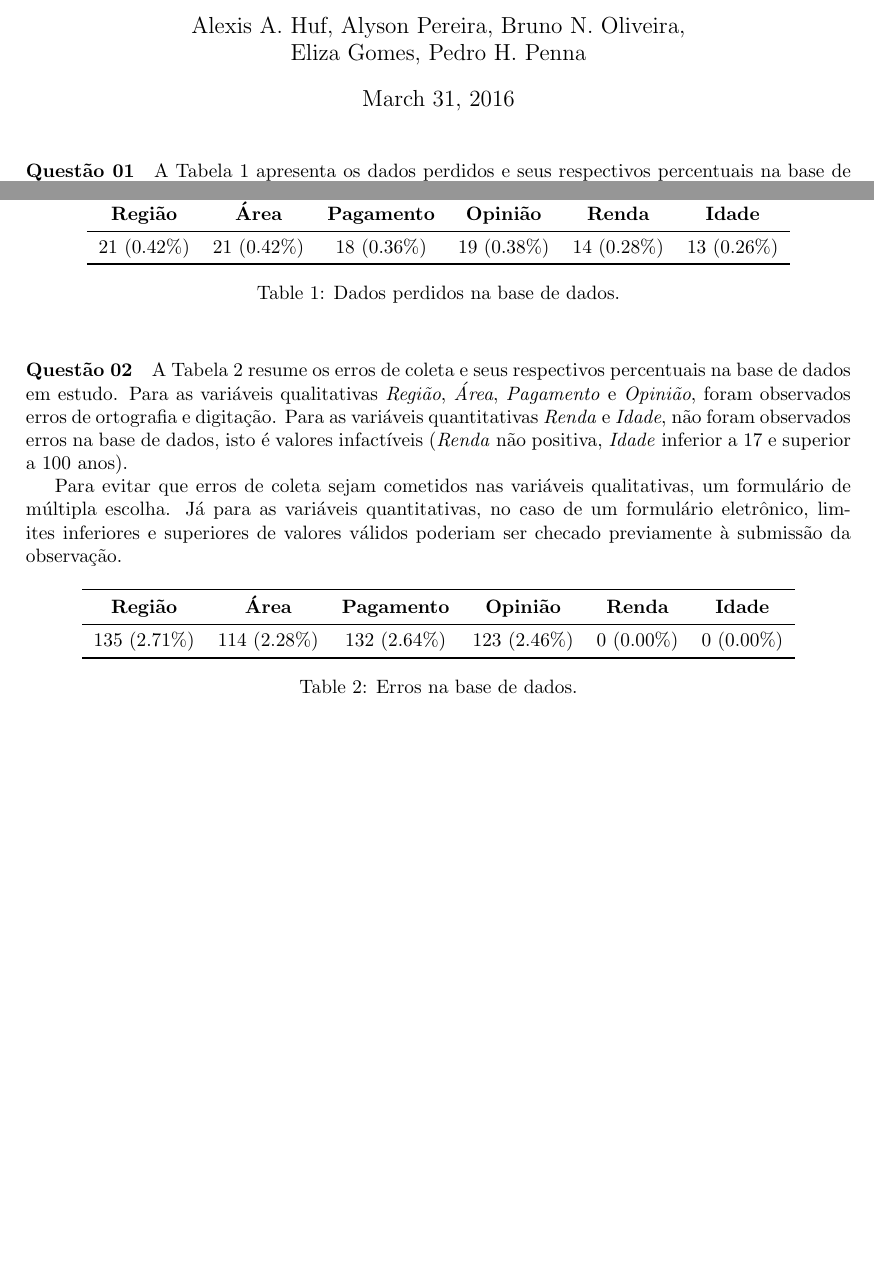
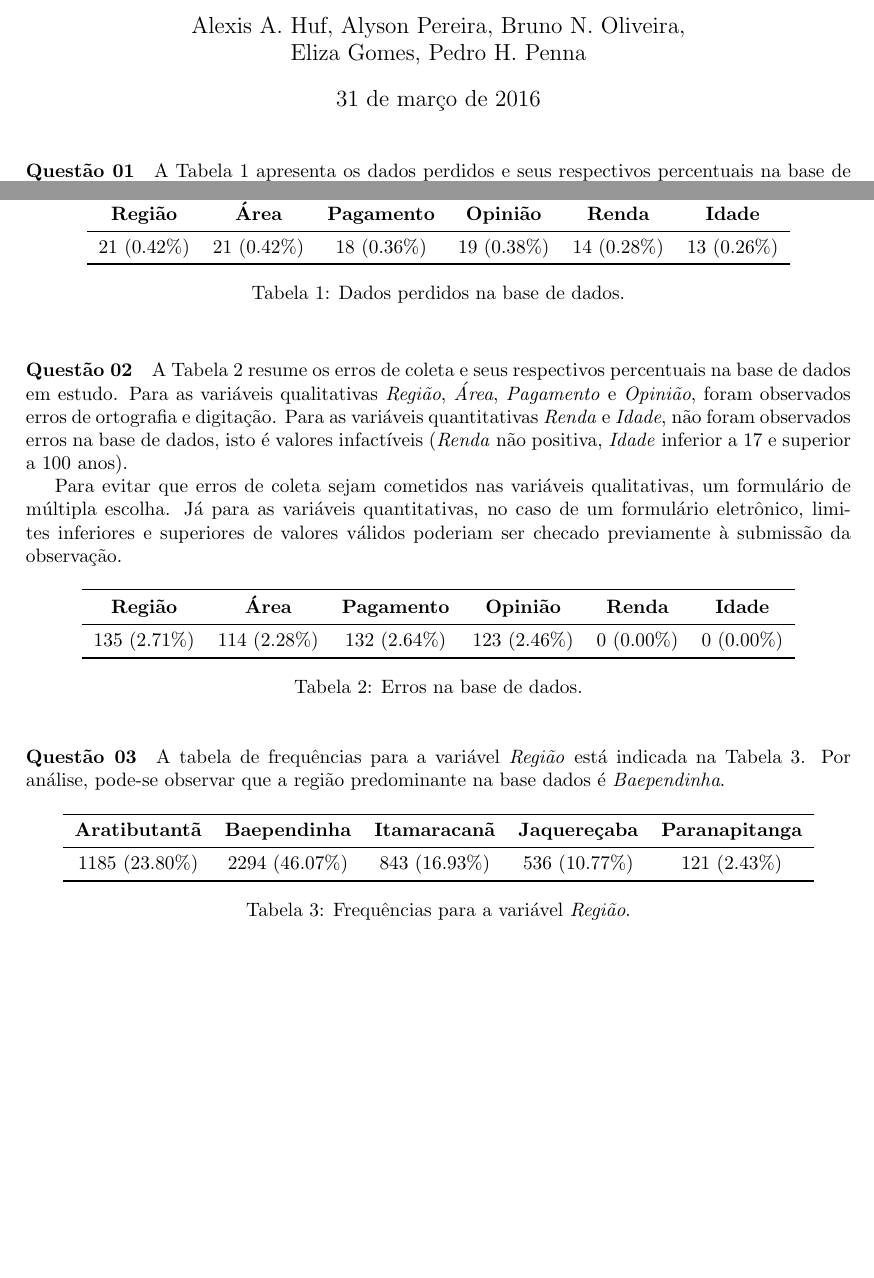
Before and after one commit to alysondeives/INE6006, a LaTeX document (main.tex): two parts of the page, joined at a grey line, cut so that both start at the same text, the shorter picture padded with empty space. Compiled offline with pdfLaTeX.

Commit message:
questao 03

```diff
--- a/main.tex
+++ b/main.tex
@@ -1,10 +1,18 @@
 \documentclass[10pt,a4paper,oneside]{article}
+\usepackage[brazil]{babel}
 \usepackage[utf8]{inputenc}
 \usepackage{amsmath}
 \usepackage{amsfonts}
 \usepackage{amssymb}
 \usepackage[left=3cm,right=3cm,top=2cm,bottom=2cm]{geometry}
 
+\usepackage{xspace}
+
+\newcommand{\arat}{Aratibutantã\xspace}
+\newcommand{\baep}{Baependinha\xspace}
+\newcommand{\itam}{Itamaracanã\xspace}
+\newcommand{\jaqu}{Jaquereçaba\xspace}
+\newcommand{\para}{Paranapitanga\xspace}
 
 \usepackage{booktabs}
 
@@ -64,4 +72,21 @@ Para evitar que erros de coleta sejam cometidos nas variáveis qualitativas, um
 \end{table}
 
 
+\paragraph{Questão 03}
+
+A tabela de frequências para a variável \textit{Região} está indicada na Tabela \ref{table: tabela frequencias regiao}. Por análise, pode-se observar que a região predominante na base dados é \textit{\baep}.
+
+\begin{table}[h]
+\centering
+\begin{tabular}{c c c c c}
+	\toprule
+	\textbf{\arat}    & \textbf{\baep}   & \textbf{\itam}  & \textbf{\jaqu}  & \textbf{\para} \\
+	\midrule
+	1185 $(23.80\%)$  & 2294 $(46.07\%)$ & 843 $(16.93\%)$ & 536 $(10.77\%)$ & 121 $(2.43\%)$ \\
+	\bottomrule
+\end{tabular}
+\caption{Frequências para a variável \textit{Região}.}
+\label{table: tabela frequencias regiao}
+\end{table}
+
 \end{document}
```
